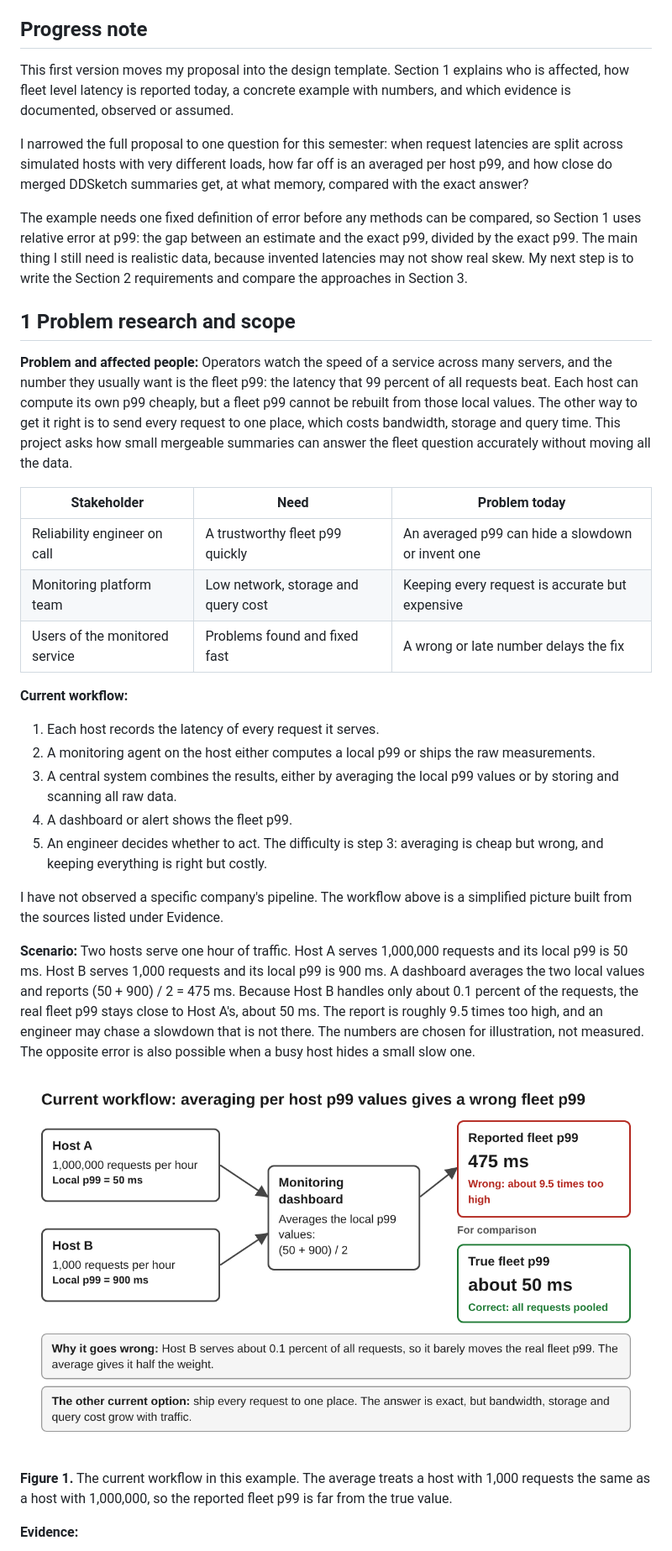
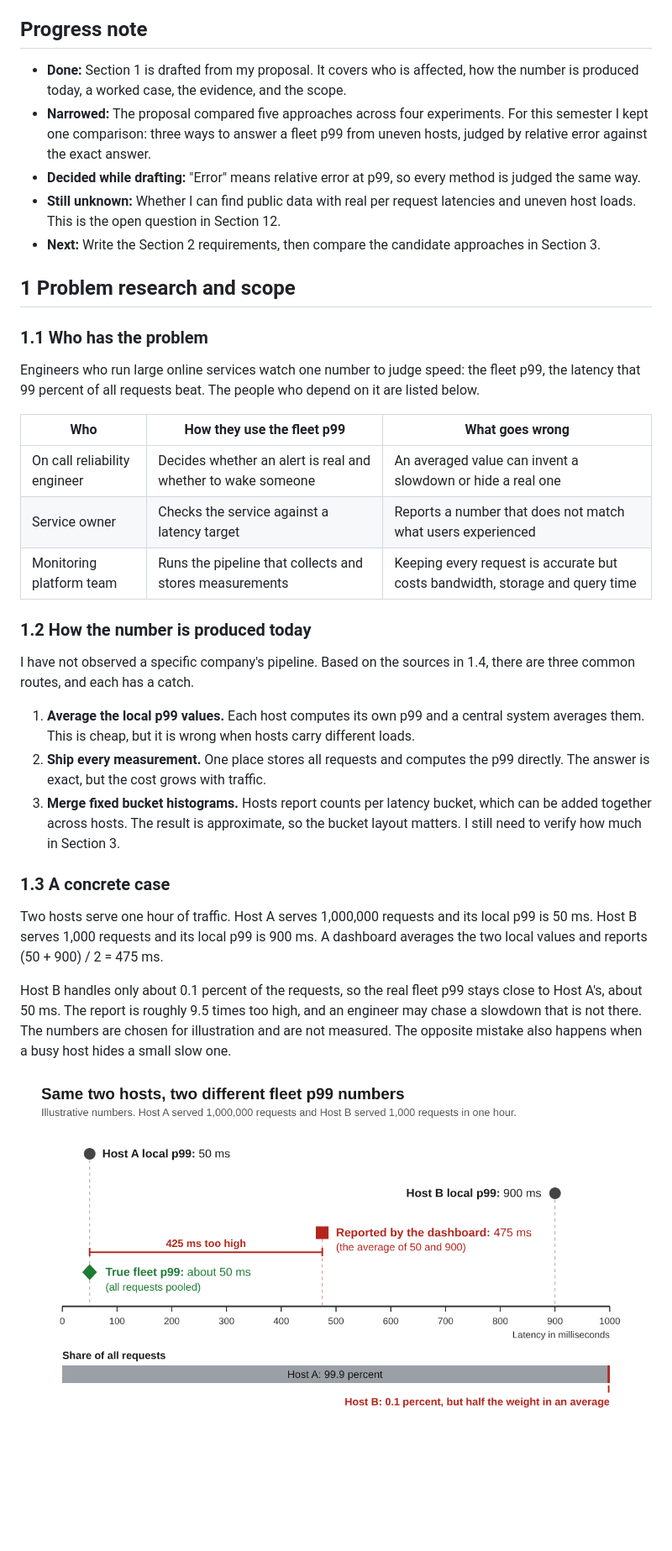
Before and after one commit to tanviriss/csc59866-fall2026-senior-project-group, a Markdown page: DESIGN.md, the part around one of its changes. Shown at 84% size. GitHub-like rendering; pictures changed too: fleet_p99_gap.png (added), workflow.png (deleted); blank space fills up the shorter version.

Commit message:
Rewrite DESIGN.md Section 1 and replace the workflow figure

```diff
--- a/DESIGN.md
+++ b/DESIGN.md
@@ -11,37 +11,37 @@
 
 ## Progress note
 
-This first version moves my proposal into the design template. Section 1 explains who is affected, how fleet level latency is reported today, a concrete example with numbers, and which evidence is documented, observed or assumed.
-
-I narrowed the full proposal to one question for this semester: when request latencies are split across simulated hosts with very different loads, how far off is an averaged per host p99, and how close do merged DDSketch summaries get, at what memory, compared with the exact answer?
-
-The example needs one fixed definition of error before any methods can be compared, so Section 1 uses relative error at p99: the gap between an estimate and the exact p99, divided by the exact p99. The main thing I still need is realistic data, because invented latencies may not show real skew. My next step is to write the Section 2 requirements and compare the approaches in Section 3.
+* **Done:** Section 1 is drafted from my proposal. It covers who is affected, how the number is produced today, a worked case, the evidence, and the scope.
+* **Narrowed:** The proposal compared five approaches across four experiments. For this semester I kept one comparison: three ways to answer a fleet p99 from uneven hosts, judged by relative error against the exact answer.
+* **Decided while drafting:** "Error" means relative error at p99, so every method is judged the same way.
+* **Still unknown:** Whether I can find public data with real per request latencies and uneven host loads. This is the open question in Section 12.
+* **Next:** Write the Section 2 requirements, then compare the candidate approaches in Section 3.
 
 ## 1 Problem research and scope
 
-**Problem and affected people:** Operators watch the speed of a service across many servers, and the number they usually want is the fleet p99: the latency that 99 percent of all requests beat. Each host can compute its own p99 cheaply, but a fleet p99 cannot be rebuilt from those local values. The other way to get it right is to send every request to one place, which costs bandwidth, storage and query time. This project asks how small mergeable summaries can answer the fleet question accurately without moving all the data.
+### 1.1 Who has the problem
 
-| Stakeholder | Need | Problem today |
+Engineers who run large online services watch one number to judge speed: the fleet p99, the latency that 99 percent of all requests beat. The people who depend on it are listed below.
+
+| Who | How they use the fleet p99 | What goes wrong |
 |---|---|---|
-| Reliability engineer on call | A trustworthy fleet p99 quickly | An averaged p99 can hide a slowdown or invent one |
-| Monitoring platform team | Low network, storage and query cost | Keeping every request is accurate but expensive |
-| Users of the monitored service | Problems found and fixed fast | A wrong or late number delays the fix |
+| On call reliability engineer | Decides whether an alert is real and whether to wake someone | An averaged value can invent a slowdown or hide a real one |
+| Service owner | Checks the service against a latency target | Reports a number that does not match what users experienced |
+| Monitoring platform team | Runs the pipeline that collects and stores measurements | Keeping every request is accurate but costs bandwidth, storage and query time |
 
-**Current workflow:**
+### 1.2 How the number is produced today
 
-1. Each host records the latency of every request it serves.
-2. A monitoring agent on the host either computes a local p99 or ships the raw measurements.
-3. A central system combines the results, either by averaging the local p99 values or by storing and scanning all raw data.
-4. A dashboard or alert shows the fleet p99.
-5. An engineer decides whether to act. The difficulty is step 3: averaging is cheap but wrong, and keeping everything is right but costly.
+I have not observed a specific company's pipeline. Based on the sources in 1.4, there are three common routes, and each has a catch.
 
-I have not observed a specific company's pipeline. The workflow above is a simplified picture built from the sources listed under Evidence.
+1. **Average the local p99 values.** Each host computes its own p99 and a central system averages them. This is cheap, but it is wrong when hosts carry different loads.
+2. **Ship every measurement.** One place stores all requests and computes the p99 directly. The answer is exact, but the cost grows with traffic.
+3. **Merge fixed bucket histograms.** Hosts report counts per latency bucket, which can be added together across hosts. The result is approximate, so the bucket layout matters. I still need to verify how much in Section 3.
 
-**Scenario:** Two hosts serve one hour of traffic. Host A serves 1,000,000 requests and its local p99 is 50 ms. Host B serves 1,000 requests and its local p99 is 900 ms. A dashboard averages the two local values and reports (50 + 900) / 2 = 475 ms. Because Host B handles only about 0.1 percent of the requests, the real fleet p99 stays close to Host A's, about 50 ms. The report is roughly 9.5 times too high, and an engineer may chase a slowdown that is not there. The numbers are chosen for illustration, not measured. The opposite error is also possible when a busy host hides a small slow one.
+### 1.3 A concrete case
 
-![Two hosts report local p99 latencies of 50 ms and 900 ms. A monitoring dashboard averages them into a reported fleet p99 of 475 ms, while the true fleet p99 with all requests pooled is about 50 ms.](workflow.png)
+Two hosts serve one hour of traffic. Host A serves 1,000,000 requests and its local p99 is 50 ms. Host B serves 1,000 requests and its local p99 is 900 ms. A dashboard averages the two local values and reports (50 + 900) / 2 = 475 ms.
 
-**Figure 1.** The current workflow in this example. The average treats a host with 1,000 requests the same as a host with 1,000,000, so the reported fleet p99 is far from the true value.
+Host B handles only about 0.1 percent of the requests, so the real fleet p99 stays close to Host A's, about 50 ms. The report is roughly 9.5 times too high, and an engineer may chase a slowdown that is not there. The numbers are chosen for illustration and are not measured. The opposite mistake also happens when a busy host hides a small slow one.
 
-**Evidence:**
+![Number line from 0 to 1000 milliseconds. Host A's local p99 is 50 ms and Host B's is 900 ms. The dashboard reports 475 ms, which is 425 ms above the true fleet p99 of about 50 ms. A bar below shows Host A has 99.9 percent of requests and Host B has 0.1 percent.](fleet_p99_gap.png)
 
```
Also changed, not shown: other parts of DESIGN.md (+36 -25 lines).
